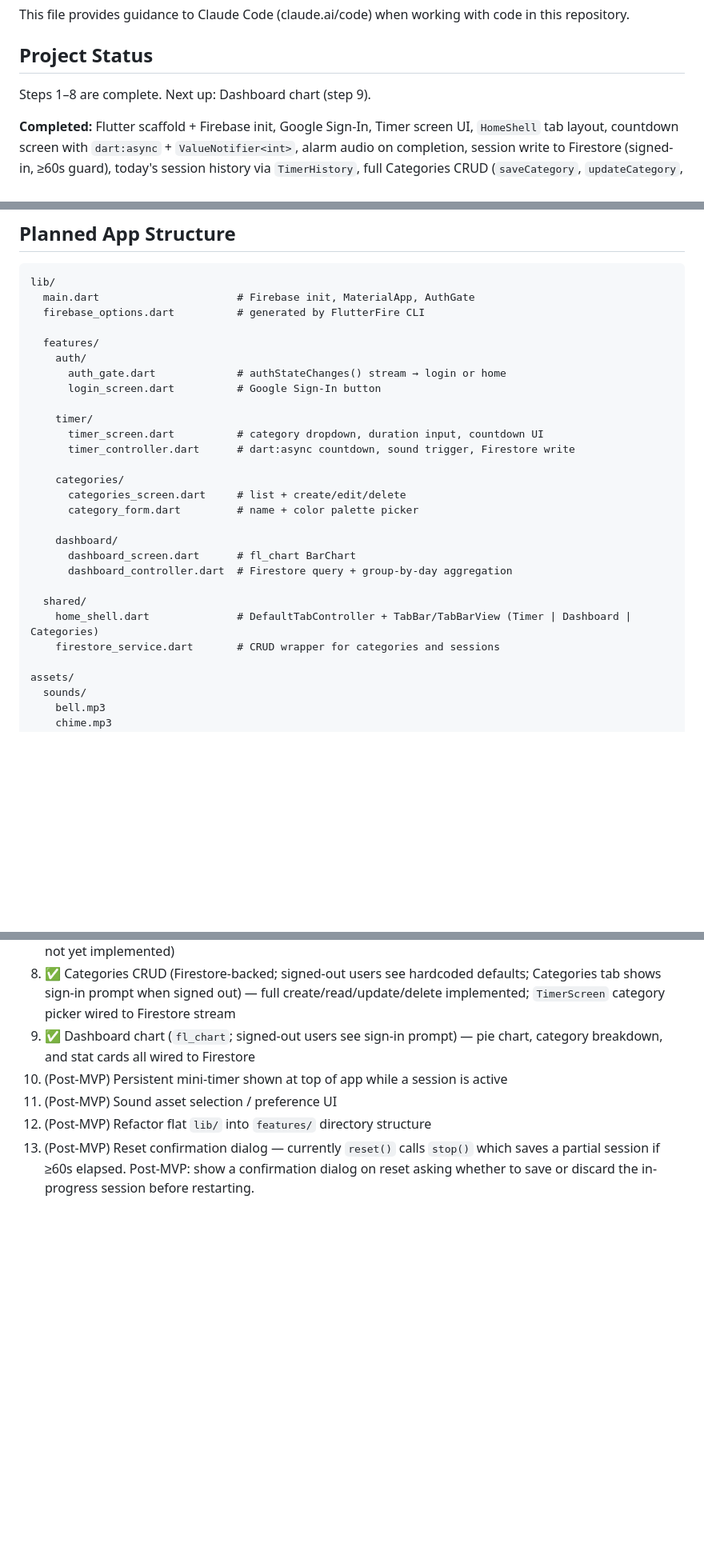
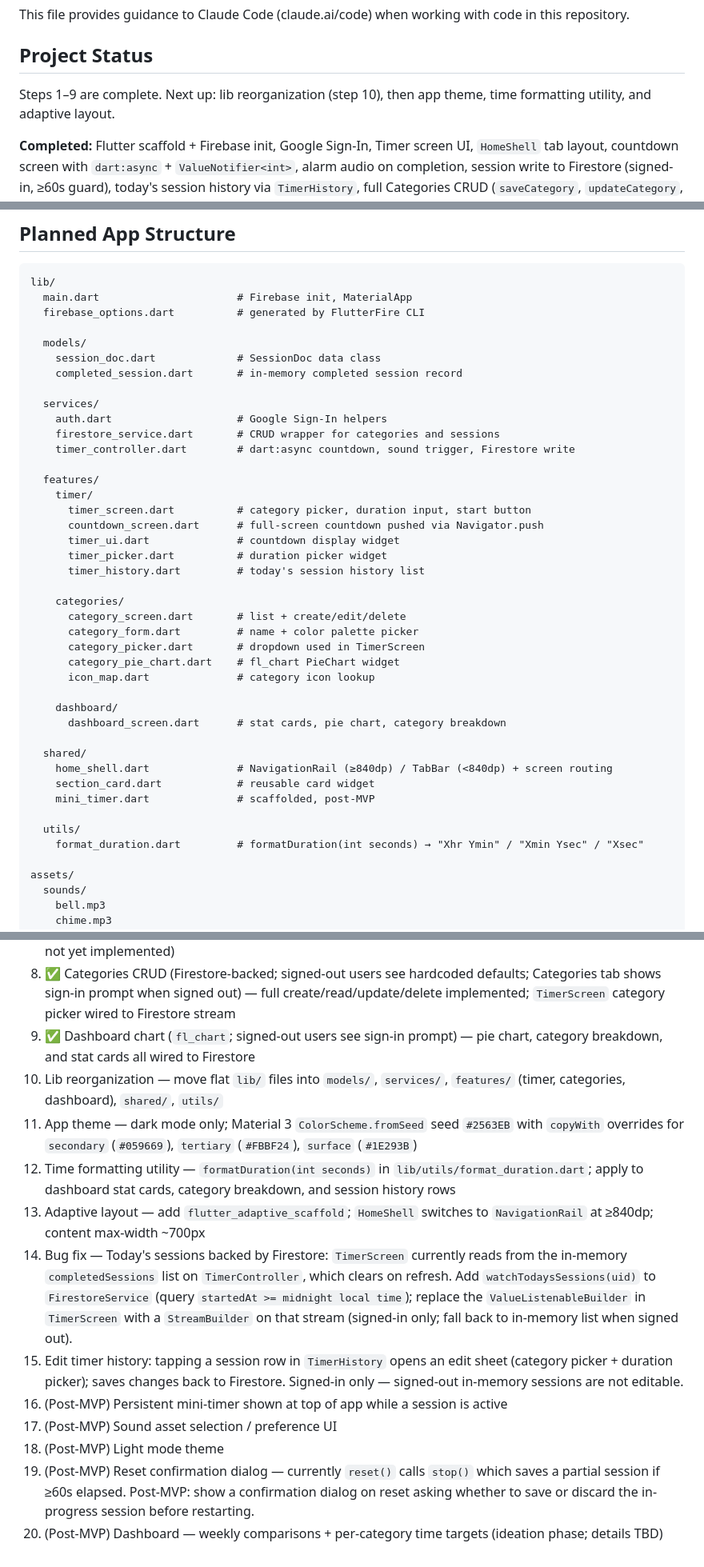
Before and after one commit to julianty/flutter-pomodoro, a Markdown page: CLAUDE.md, 3 parts joined by grey strips. Shown at 80% size. Drawn GitHub-style; blank space fills up the shorter version.

Commit message:
Add to roadmap

````diff
--- a/CLAUDE.md
+++ b/CLAUDE.md
@@ -4,7 +4,7 @@ This file provides guidance to Claude Code (claude.ai/code) when working with co
 
 ## Project Status
 
-Steps 1–8 are complete. Next up: Dashboard chart (step 9).
+Steps 1–9 are complete. Next up: lib reorganization (step 10), then app theme, time formatting utility, and adaptive layout.
 
 **Completed:** Flutter scaffold + Firebase init, Google Sign-In, Timer screen UI, `HomeShell` tab layout, countdown screen with `dart:async` + `ValueNotifier<int>`, alarm audio on completion, session write to Firestore (signed-in, ≥60s guard), today's session history via `TimerHistory`, full Categories CRUD (`saveCategory`, `updateCategory`, `deleteCategory`, `watchCategories`) with `CategoryPicker` on `TimerScreen` wired to the Firestore stream (falls back to `defaultCategories` when signed out or stream is empty).
 
@@ -87,29 +87,43 @@ users/{uid}/
 
 ```
 lib/
-  main.dart                      # Firebase init, MaterialApp, AuthGate
+  main.dart                      # Firebase init, MaterialApp
   firebase_options.dart          # generated by FlutterFire CLI
 
+  models/
+    session_doc.dart             # SessionDoc data class
+    completed_session.dart       # in-memory completed session record
+
+  services/
+    auth.dart                    # Google Sign-In helpers
+    firestore_service.dart       # CRUD wrapper for categories and sessions
+    timer_controller.dart        # dart:async countdown, sound trigger, Firestore write
+
   features/
-    auth/
-      auth_gate.dart             # authStateChanges() stream → login or home
-      login_screen.dart          # Google Sign-In button
-
     timer/
-      timer_screen.dart          # category dropdown, duration input, countdown UI
-      timer_controller.dart      # dart:async countdown, sound trigger, Firestore write
+      timer_screen.dart          # category picker, duration input, start button
+      countdown_screen.dart      # full-screen countdown pushed via Navigator.push
+      timer_ui.dart              # countdown display widget
+      timer_picker.dart          # duration picker widget
+      timer_history.dart         # today's session history list
 
     categories/
-      categories_screen.dart     # list + create/edit/delete
+      category_screen.dart       # list + create/edit/delete
       category_form.dart         # name + color palette picker
+      category_picker.dart       # dropdown used in TimerScreen
+      category_pie_chart.dart    # fl_chart PieChart widget
+      icon_map.dart              # category icon lookup
 
     dashboard/
-      dashboard_screen.dart      # fl_chart BarChart
-      dashboard_controller.dart  # Firestore query + group-by-day aggregation
+      dashboard_screen.dart      # stat cards, pie chart, category breakdown
 
   shared/
-    home_shell.dart              # DefaultTabController + TabBar/TabBarView (Timer | Dashboard | Categories)
-    firestore_service.dart       # CRUD wrapper for categories and sessions
+    home_shell.dart              # NavigationRail (≥840dp) / TabBar (<840dp) + screen routing
+    section_card.dart            # reusable card widget
+    mini_timer.dart              # scaffolded, post-MVP
+
+  utils/
+    format_duration.dart         # formatDuration(int seconds) → "Xhr Ymin" / "Xmin Ysec" / "Xsec"
 
 assets/
   sounds/
@@ -169,7 +201,14 @@ Browser note: JavaScript compilation caps granularity at ~4 ms, so 1-second tick
 7. ✅ Completion flow: looping alarm audio + STOP button on countdown screen → pop to Timer tab + session write to Firestore (signed-in only) + today's session history list on Timer tab (one-tap restart/pre-fill not yet implemented)
 8. ✅ Categories CRUD (Firestore-backed; signed-out users see hardcoded defaults; Categories tab shows sign-in prompt when signed out) — full create/read/update/delete implemented; `TimerScreen` category picker wired to Firestore stream
 9. ✅ Dashboard chart (`fl_chart`; signed-out users see sign-in prompt) — pie chart, category breakdown, and stat cards all wired to Firestore
-10. (Post-MVP) Persistent mini-timer shown at top of app while a session is active
-11. (Post-MVP) Sound asset selection / preference UI
-12. (Post-MVP) Refactor flat `lib/` into `features/` directory structure
-13. (Post-MVP) Reset confirmation dialog — currently `reset()` calls `stop()` which saves a partial session if ≥60s elapsed. Post-MVP: show a confirmation dialog on reset asking whether to save or discard the in-progress session before restarting.
+10. Lib reorganization — move flat `lib/` files into `models/`, `services/`, `features/` (timer, categories, dashboard), `shared/`, `utils/`
+11. App theme — dark mode only; Material 3 `ColorScheme.fromSeed` seed `#2563EB` with `copyWith` overrides for `secondary` (`#059669`), `tertiary` (`#FBBF24`), `surface` (`#1E293B`)
+12. Time formatting utility — `formatDuration(int seconds)` in `lib/utils/format_duration.dart`; apply to dashboard stat cards, category breakdown, and session history rows
+13. Adaptive layout — add `flutter_adaptive_scaffold`; `HomeShell` switches to `NavigationRail` at ≥840dp; content max-width ~700px
+14. Bug fix — Today's sessions backed by Firestore: `TimerScreen` currently reads from the in-memory `completedSessions` list on `TimerController`, which clears on refresh. Add `watchTodaysSessions(uid)` to `FirestoreService` (query `startedAt >= midnight local time`); replace the `ValueListenableBuilder` in `TimerScreen` with a `StreamBuilder` on that stream (signed-in only; fall back to in-memory list when signed out).
+15. Edit timer history: tapping a session row in `TimerHistory` opens an edit sheet (category picker + duration picker); saves changes back to Firestore. Signed-in only — signed-out in-memory sessions are not editable.
+16. (Post-MVP) Persistent mini-timer shown at top of app while a session is active
+17. (Post-MVP) Sound asset selection / preference UI
+18. (Post-MVP) Light mode theme
+19. (Post-MVP) Reset confirmation dialog — currently `reset()` calls `stop()` which saves a partial session if ≥60s elapsed. Post-MVP: show a confirmation dialog on reset asking whether to save or discard the in-progress session before restarting.
+20. (Post-MVP) Dashboard — weekly comparisons + per-category time targets (ideation phase; details TBD)
````
Also changed, not shown: other parts of CLAUDE.md (+19 -1 lines).
